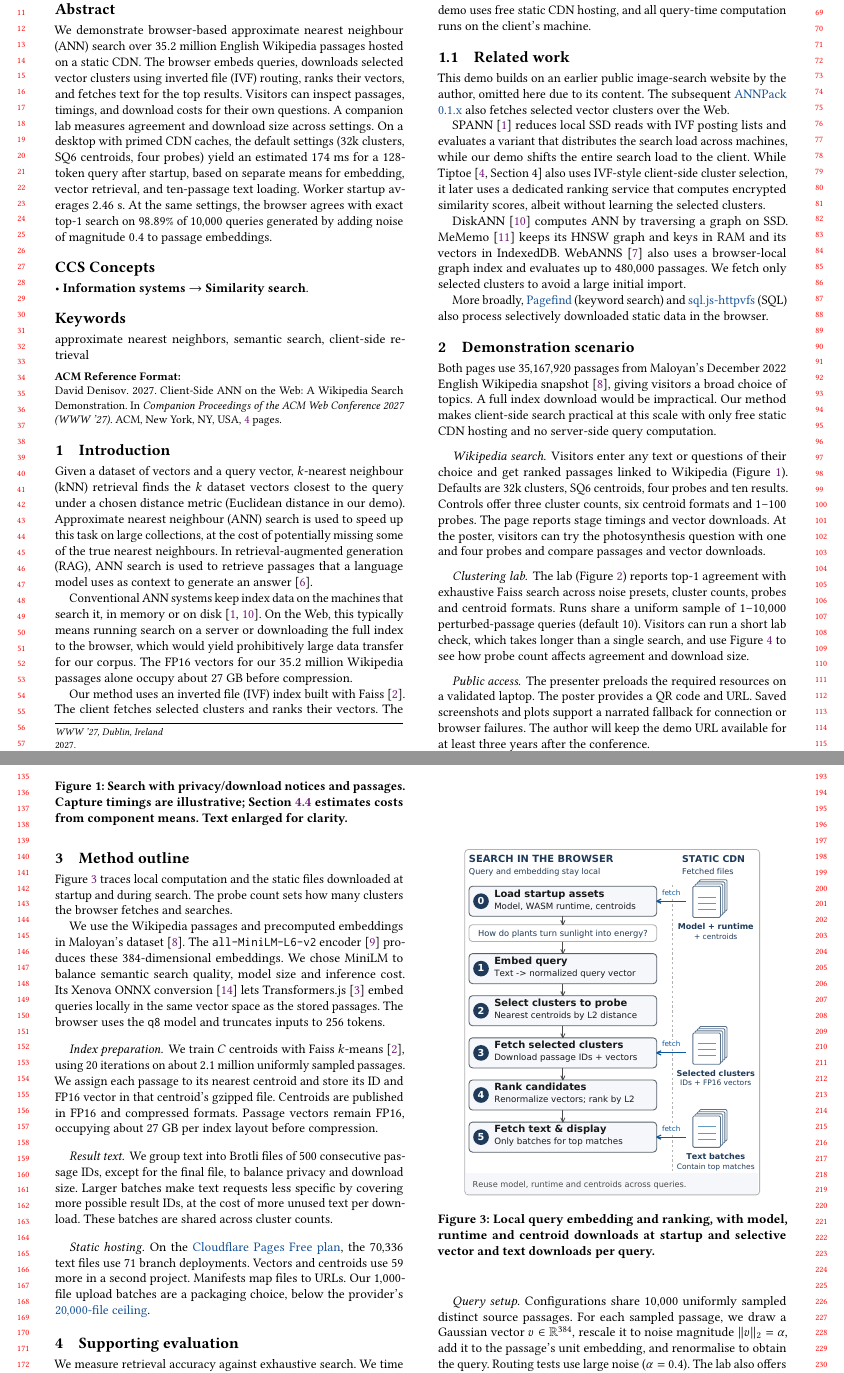
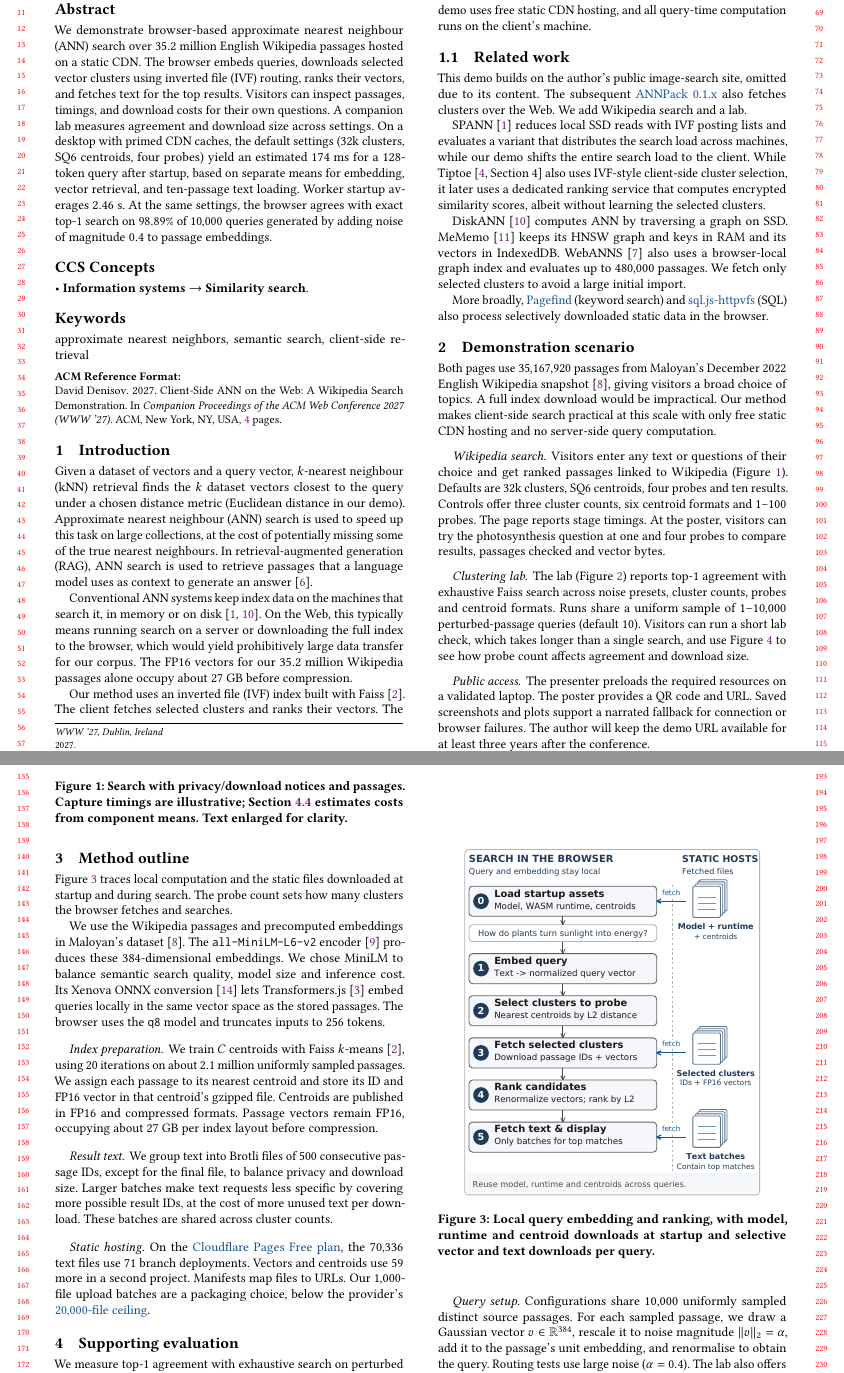
Before and after one commit to DavidDenisov/ANN-on-the-Web, a LaTeX paper (paper/main.tex): two parts of pages 1 and 2 of 4, joined at a grey line, cut so that both start at the same text. Compiled offline with pdfLaTeX.

Commit message:
Clarify demo outcomes and evaluation scope

```diff
--- a/paper/main.tex
+++ b/paper/main.tex
@@ -56,7 +56,7 @@ Conventional ANN systems keep index data on the machines that search it, in memo
 Our method uses an inverted file (IVF) index built with Faiss~\cite{Faiss}. The client fetches selected clusters and ranks their vectors. The demo uses free static CDN hosting, and all query-time computation runs on the client's machine.
 
 \subsection{Related work}
-This demo builds on an earlier public image-search website by the author, omitted here due to its content. The subsequent \href{https://pypi.org/project/annpack/0.1.6/}{\mbox{ANNPack} 0.1.x} also fetches selected vector clusters over the Web.
+This demo builds on the author's public image-search site, omitted due to its content. The subsequent \href{https://pypi.org/project/annpack/0.1.6/}{\mbox{ANNPack} 0.1.x} also fetches clusters over the Web. We add Wikipedia search and a lab.
 
 SPANN~\cite{spann} reduces local SSD reads with IVF posting lists and evaluates a variant that distributes the search load across machines, while our demo shifts the entire search load to the client. While Tiptoe~\cite[Section~4]{Tiptoe} also uses IVF-style client-side cluster selection, it later uses a dedicated ranking service that computes encrypted similarity scores, albeit without learning the selected clusters.
 
@@ -69,7 +69,7 @@ More broadly, \href{https://pagefind.app/}{Pagefind} (keyword search) and \href{
 Both pages use $35{,}167{,}920$ passages from Maloyan's December 2022 English Wikipedia snapshot~\cite{wiki-minilm}, giving visitors a broad choice of topics. A full index download would be impractical. Our method makes client-side search practical at this scale with only free static CDN hosting and no server-side query computation.
 
 \paragraph{Wikipedia search.}
-Visitors enter any text or questions of their choice and get ranked passages linked to Wikipedia (Figure~\ref{fig:search-demo}). Defaults are 32k clusters, SQ6 centroids, four probes and ten results. Controls offer three cluster counts, six centroid formats and $1$--$100$ probes. The page reports stage timings and vector downloads. At the poster, visitors can try the photosynthesis question with one and four probes and compare passages and vector downloads.
+Visitors enter any text or questions of their choice and get ranked passages linked to Wikipedia (Figure~\ref{fig:search-demo}). Defaults are 32k clusters, SQ6 centroids, four probes and ten results. Controls offer three cluster counts, six centroid formats and $1$--$100$ probes. The page reports stage timings. At the poster, visitors can try the photosynthesis question at one and four probes to compare results, passages checked and vector bytes.
 
 \paragraph{Clustering lab.}
 The lab (Figure~\ref{fig:lab-demo}) reports top-1 agreement with exhaustive Faiss search across noise presets, cluster counts, probes and centroid formats. Runs share a uniform sample of $1$--$10{,}000$ perturbed-passage queries (default $10$). Visitors can run a short lab check, which takes longer than a single search, and use Figure~\ref{fig:agreement-bytes} to see how probe count affects agreement and download size.
@@ -116,7 +116,7 @@ On the \href{https://developers.cloudflare.com/pages/functions/pricing/#static-a
 \begin{figure}[tb]
 \centering
 \includegraphics[width=0.85\columnwidth]{architecture.pdf}
-\Description{Step zero fetches and initializes the model, WebAssembly runtime and centroid files once, before query processing. The question then passes through five search steps: embedding the query, selecting clusters to probe by their centroids' L2 distances, fetching the selected cluster files, renormalising decoded passage vectors and ranking them by L2 distance to the query, and fetching text to display the top results. Arrows connect these steps. Three download arrows point from static CDN files into the browser: startup assets at initialization, passage IDs and FP16 vectors at the cluster-fetch step, and result-text batches at the final step. Loaded startup assets are reused across queries. Query text and embeddings stay local and are not uploaded.}
+\Description{Step zero fetches and initializes the model, WebAssembly runtime and centroid files once, before query processing. The question then passes through five search steps: embedding the query, selecting clusters to probe by their centroids' L2 distances, fetching the selected cluster files, renormalising decoded passage vectors and ranking them by L2 distance to the query, and fetching text to display the top results. Arrows connect these steps. Three download arrows point from static asset hosts into the browser: startup assets at initialization, passage IDs and FP16 vectors at the cluster-fetch step, and result-text batches at the final step. Loaded startup assets are reused across queries. Query text and embeddings stay local and are not uploaded.}
 \caption{Local query embedding and ranking, with model, runtime and centroid downloads at startup and selective vector and text downloads per query.}
 \label{fig:method}
 \end{figure}
@@ -124,7 +124,7 @@ On the \href{https://developers.cloudflare.com/pages/functions/pricing/#static-a
 
 \section{Supporting evaluation}
 \label{sec:comparison}
-We measure retrieval accuracy against exhaustive search. We time text retrieval separately in groups of ten passages.
+We measure top-1 agreement with exhaustive search on perturbed passage embeddings and time ten-passage text loads.
 
 \paragraph{Query setup.}
 Configurations share \BenchmarkQueryCount{} uniformly sampled distinct source passages. For each sampled passage, we draw a Gaussian vector $v\in\mathbb{R}^{384}$, rescale it to noise magnitude $\|v\|_2=\alpha$, add it to the passage's unit embedding, and renormalise to obtain the query. Routing tests use large noise ($\alpha=0.4$). The lab also offers medium ($0.15$) and small ($0.05$) noise.
```
Also changed, not shown: paper/figures/architecture.pdf, paper/main.pdf, paper/main.tex (2 more changed lines), 1 other file.
